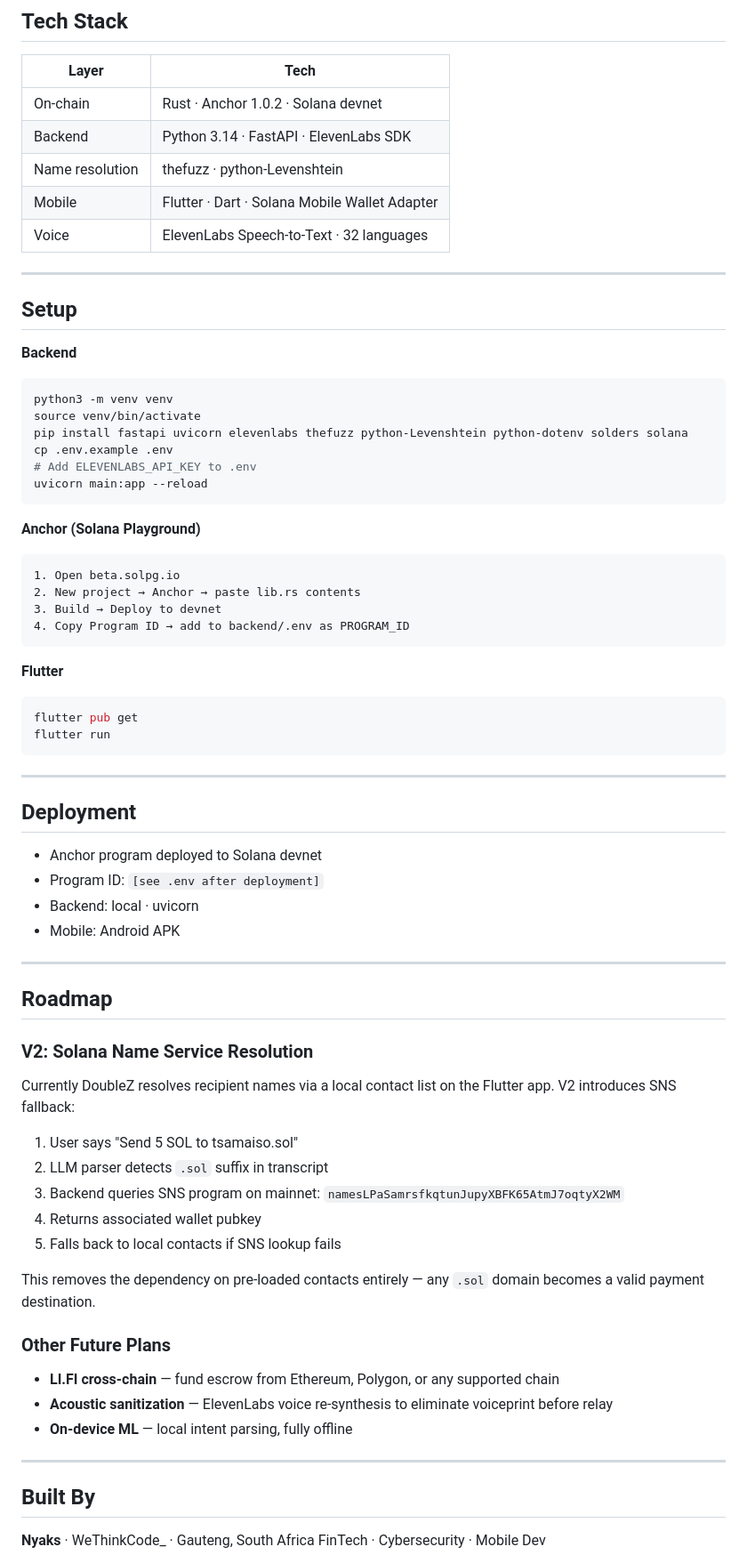
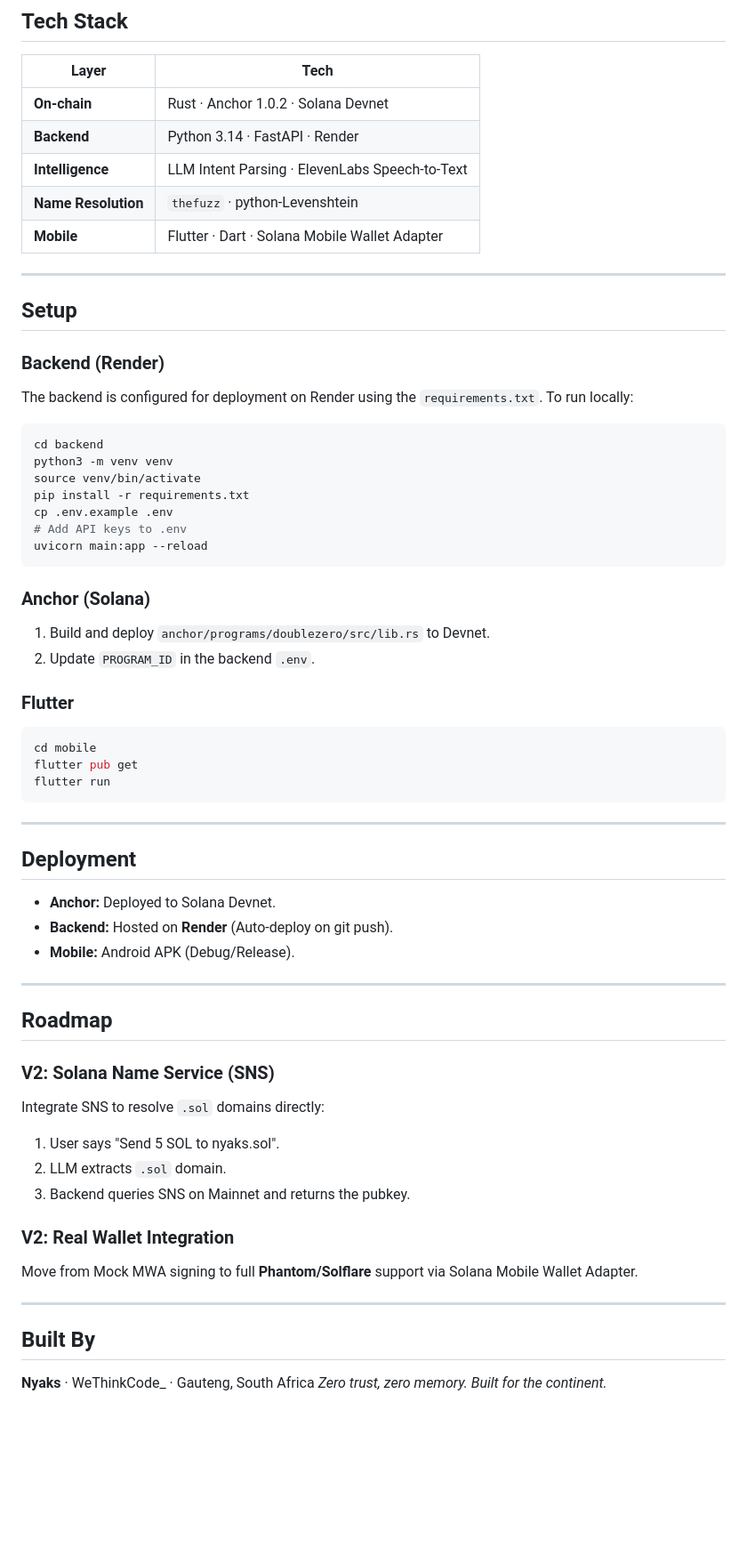
Before and after one commit to nyaks1/double-z, a Markdown page: README.md, the part around one of its changes. Shown at 89% size. Rendered like a GitHub page; blank space fills up the shorter version.

````diff
--- a/README.md
+++ b/README.md
@@ -98,36 +98,35 @@ double-z/
 
 | Layer | Tech |
 |---|---|
-| On-chain | Rust · Anchor 1.0.2 · Solana devnet |
-| Backend | Python 3.14 · FastAPI · ElevenLabs SDK |
-| Name resolution | thefuzz · python-Levenshtein |
-| Mobile | Flutter · Dart · Solana Mobile Wallet Adapter |
-| Voice | ElevenLabs Speech-to-Text · 32 languages |
+| **On-chain** | Rust · Anchor 1.0.2 · Solana Devnet |
+| **Backend** | Python 3.14 · FastAPI · Render |
+| **Intelligence** | LLM Intent Parsing · ElevenLabs Speech-to-Text |
+| **Name Resolution** | `thefuzz` · python-Levenshtein |
+| **Mobile** | Flutter · Dart · Solana Mobile Wallet Adapter |
 
 ---
 
 ## Setup
 
-**Backend**
+### Backend (Render)
+The backend is configured for deployment on Render using the `requirements.txt`. To run locally:
 ```bash
+cd backend
 python3 -m venv venv
 source venv/bin/activate
-pip install fastapi uvicorn elevenlabs thefuzz python-Levenshtein python-dotenv solders solana
+pip install -r requirements.txt
 cp .env.example .env
-# Add ELEVENLABS_API_KEY to .env
+# Add API keys to .env
 uvicorn main:app --reload
 ```
 
-**Anchor (Solana Playground)**
-```
-1. Open beta.solpg.io
-2. New project → Anchor → paste lib.rs contents
-3. Build → Deploy to devnet
-4. Copy Program ID → add to backend/.env as PROGRAM_ID
-```
+### Anchor (Solana)
+1. Build and deploy `anchor/programs/doublezero/src/lib.rs` to Devnet.
+2. Update `PROGRAM_ID` in the backend `.env`.
 
-**Flutter**
+### Flutter
 ```bash
+cd mobile
 flutter pub get
 flutter run
 ```
@@ -136,39 +135,26 @@ flutter run
 
 ## Deployment
 
-- Anchor program deployed to Solana devnet
-- Program ID: `[see .env after deployment]`
-- Backend: local · uvicorn
-- Mobile: Android APK
+- **Anchor:** Deployed to Solana Devnet.
+- **Backend:** Hosted on **Render** (Auto-deploy on git push).
+- **Mobile:** Android APK (Debug/Release).
 
 ---
 
 ## Roadmap
 
-### V2: Solana Name Service Resolution
-Currently DoubleZ resolves recipient names via a local
-contact list on the Flutter app. V2 introduces SNS fallback:
+### V2: Solana Name Service (SNS)
+Integrate SNS to resolve `.sol` domains directly:
+1. User says "Send 5 SOL to nyaks.sol".
+2. LLM extracts `.sol` domain.
+3. Backend queries SNS on Mainnet and returns the pubkey.
 
-1. User says "Send 5 SOL to tsamaiso.sol"
-2. LLM parser detects `.sol` suffix in transcript
-3. Backend queries SNS program on mainnet:
-   `namesLPaSamrsfkqtunJupyXBFK65AtmJ7oqtyX2WM`
-4. Returns associated wallet pubkey
-5. Falls back to local contacts if SNS lookup fails
-
-This removes the dependency on pre-loaded contacts entirely —
-any `.sol` domain becomes a valid payment destination.
-
-### Other Future Plans
-- **LI.FI cross-chain** — fund escrow from Ethereum, Polygon, or any supported chain
-- **Acoustic sanitization** — ElevenLabs voice re-synthesis to eliminate voiceprint before relay
-- **On-device ML** — local intent parsing, fully offline
+### V2: Real Wallet Integration
+Move from Mock MWA signing to full **Phantom/Solflare** support via Solana Mobile Wallet Adapter.
 
 ---
 
 ## Built By
 
 **Nyaks** · WeThinkCode_ · Gauteng, South Africa
-FinTech · Cybersecurity · Mobile Dev
-
 *Zero trust, zero memory. Built for the continent.*
````
Also changed, not shown: other parts of README.md (+35 -35 lines).
